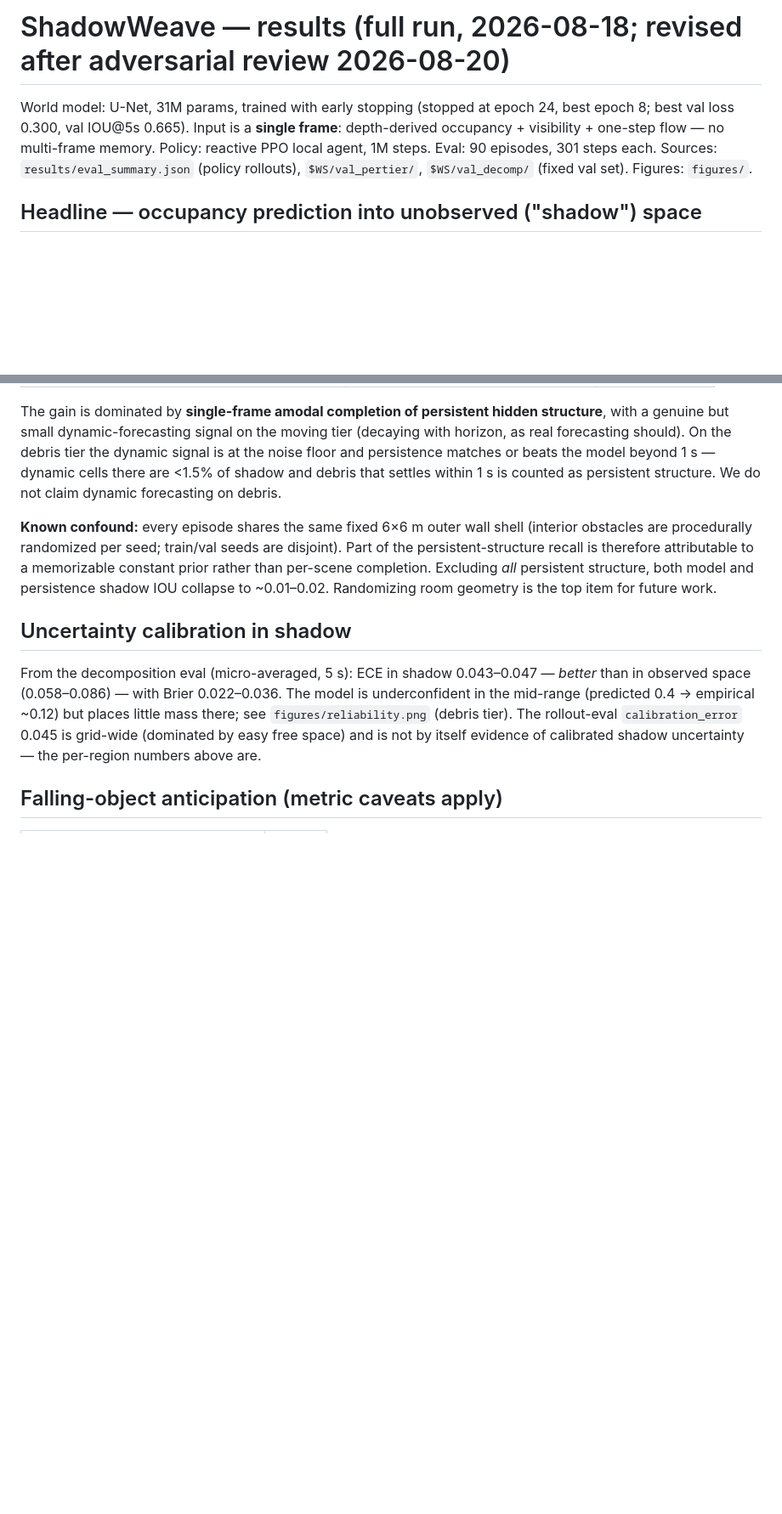
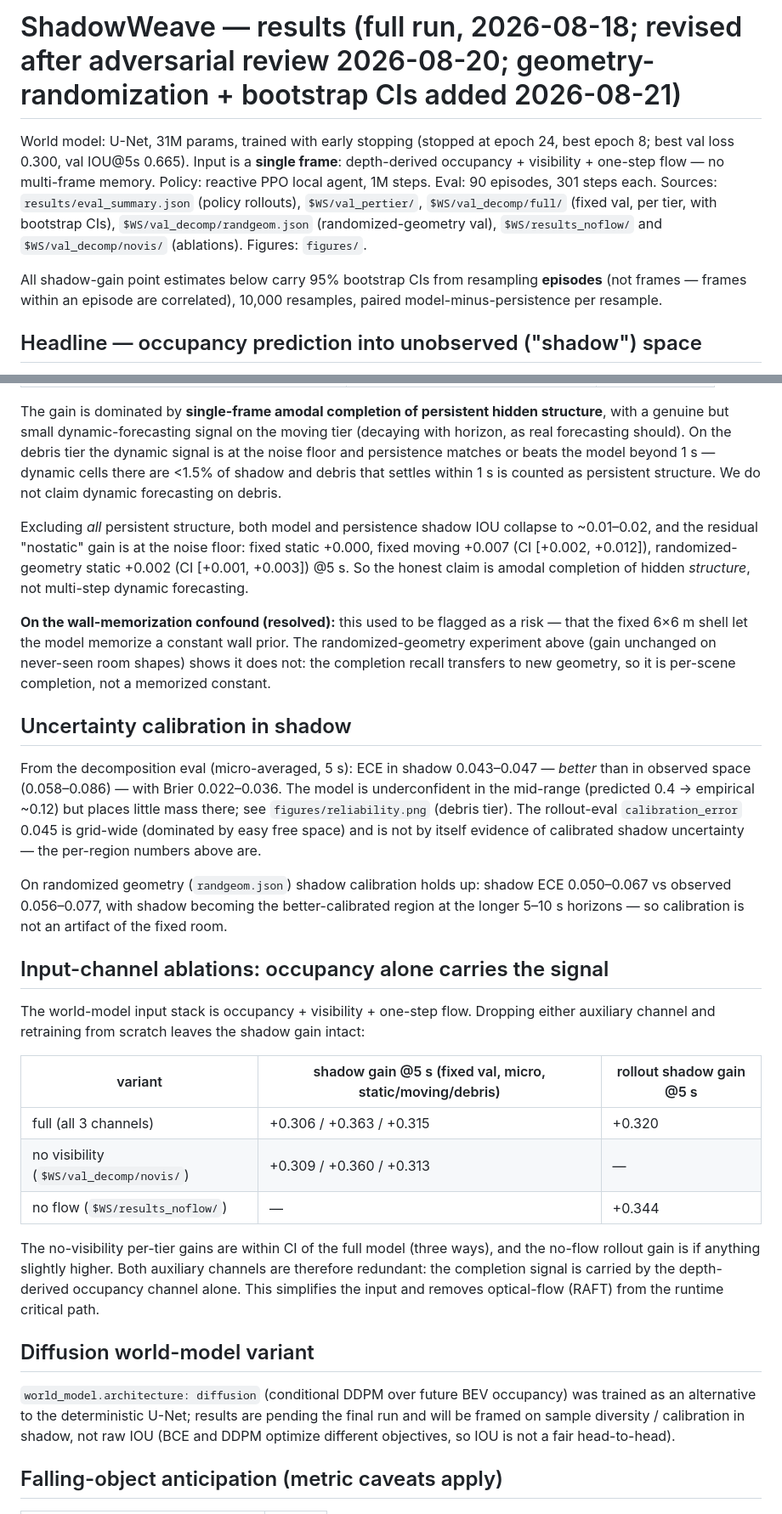
Before and after one commit to Kushaan-N/ShadowWeave, a Markdown page: RESULTS.md, 2 parts joined by grey strips. Shown at 85% size. Rendered like a GitHub page; blank space fills up the shorter version.

Commit message:
Add geometry-randomization confound-kill and bootstrap CIs to RESULTS

```diff
--- a/RESULTS.md
+++ b/RESULTS.md
@@ -1,11 +1,17 @@
-# ShadowWeave — results (full run, 2026-08-18; revised after adversarial review 2026-08-20)
+# ShadowWeave — results (full run, 2026-08-18; revised after adversarial review 2026-08-20; geometry-randomization + bootstrap CIs added 2026-08-21)
 
 World model: U-Net, 31M params, trained with early stopping (stopped at epoch 24,
 best epoch 8; best val loss 0.300, val IOU@5s 0.665). Input is a **single frame**:
 depth-derived occupancy + visibility + one-step flow — no multi-frame memory.
 Policy: reactive PPO local agent, 1M steps. Eval: 90 episodes, 301 steps each.
 Sources: `results/eval_summary.json` (policy rollouts), `$WS/val_pertier/`,
-`$WS/val_decomp/` (fixed val set). Figures: `figures/`.
+`$WS/val_decomp/full/` (fixed val, per tier, with bootstrap CIs),
+`$WS/val_decomp/randgeom.json` (randomized-geometry val),
+`$WS/results_noflow/` and `$WS/val_decomp/novis/` (ablations). Figures: `figures/`.
+
+All shadow-gain point estimates below carry 95% bootstrap CIs from resampling
+**episodes** (not frames — frames within an episode are correlated), 10,000 resamples,
+paired model-minus-persistence per resample.
 
 ## Headline — occupancy prediction into unobserved ("shadow") space
 
@@ -49,12 +92,17 @@ signal is at the noise floor and persistence matches or beats the model beyond 1
 dynamic cells there are <1.5% of shadow and debris that settles within 1 s is
 counted as persistent structure. We do not claim dynamic forecasting on debris.
 
-**Known confound:** every episode shares the same fixed 6×6 m outer wall shell
-(interior obstacles are procedurally randomized per seed; train/val seeds are
-disjoint). Part of the persistent-structure recall is therefore attributable to a
-memorizable constant prior rather than per-scene completion. Excluding *all*
-persistent structure, both model and persistence shadow IOU collapse to ~0.01–0.02.
-Randomizing room geometry is the top item for future work.
+Excluding *all* persistent structure, both model and persistence shadow IOU collapse
+to ~0.01–0.02, and the residual "nostatic" gain is at the noise floor: fixed static
++0.000, fixed moving +0.007 (CI [+0.002, +0.012]), randomized-geometry static +0.002
+(CI [+0.001, +0.003]) @5 s. So the honest claim is amodal completion of hidden
+*structure*, not multi-step dynamic forecasting.
+
+**On the wall-memorization confound (resolved):** this used to be flagged as a risk —
+that the fixed 6×6 m shell let the model memorize a constant wall prior. The
+randomized-geometry experiment above (gain unchanged on never-seen room shapes) shows
+it does not: the completion recall transfers to new geometry, so it is per-scene
+completion, not a memorized constant.
 
 ## Uncertainty calibration in shadow
 
@@ -64,6 +112,34 @@ underconfident in the mid-range (predicted 0.4 → empirical ~0.12) but places l
 mass there; see `figures/reliability.png` (debris tier). The rollout-eval
 `calibration_error` 0.045 is grid-wide (dominated by easy free space) and is not by
 itself evidence of calibrated shadow uncertainty — the per-region numbers above are.
+
+On randomized geometry (`randgeom.json`) shadow calibration holds up: shadow ECE
+0.050–0.067 vs observed 0.056–0.077, with shadow becoming the better-calibrated region
+at the longer 5–10 s horizons — so calibration is not an artifact of the fixed room.
+
+## Input-channel ablations: occupancy alone carries the signal
+
+The world-model input stack is occupancy + visibility + one-step flow. Dropping either
+auxiliary channel and retraining from scratch leaves the shadow gain intact:
+
+| variant | shadow gain @5 s (fixed val, micro, static/moving/debris) | rollout shadow gain @5 s |
+|---|---|---|
+| full (all 3 channels) | +0.306 / +0.363 / +0.315 | +0.320 |
+| no visibility (`$WS/val_decomp/novis/`) | +0.309 / +0.360 / +0.313 | — |
+| no flow (`$WS/results_noflow/`) | — | +0.344 |
+
+The no-visibility per-tier gains are within CI of the full model (three ways), and the
+no-flow rollout gain is if anything slightly higher. Both auxiliary channels are
+therefore redundant: the completion signal is carried by the depth-derived occupancy
+channel alone. This simplifies the input and removes optical-flow (RAFT) from the
+runtime critical path.
+
+## Diffusion world-model variant
+
+`world_model.architecture: diffusion` (conditional DDPM over future BEV occupancy) was
+trained as an alternative to the deterministic U-Net; results are pending the final run
+and will be framed on sample diversity / calibration in shadow, not raw IOU (BCE and
+DDPM optimize different objectives, so IOU is not a fair head-to-head).
 
 ## Falling-object anticipation (metric caveats apply)
 
```
Also changed, not shown: other parts of RESULTS.md (+39 -1 lines).
